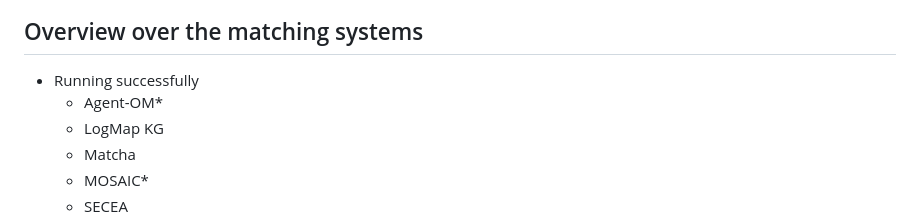
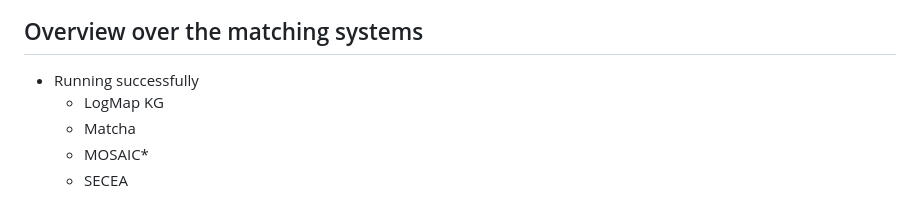
Before and after one commit to FelixFrizzy/DH-benchmark, a Markdown page: results/OAEI2026/results.md, the part around the change. Rendered like a GitHub page.

Commit message:
updated one system

```diff
--- a/results/OAEI2026/results.md
+++ b/results/OAEI2026/results.md
@@ -39,7 +39,6 @@ The raw results can be found in the `raw-results_dhtrack_2026` folder in this re
 
 ## Overview over the matching systems
 - Running successfully
-    - Agent-OM*
     - LogMap KG
     - Matcha
     - MOSAIC*
```
